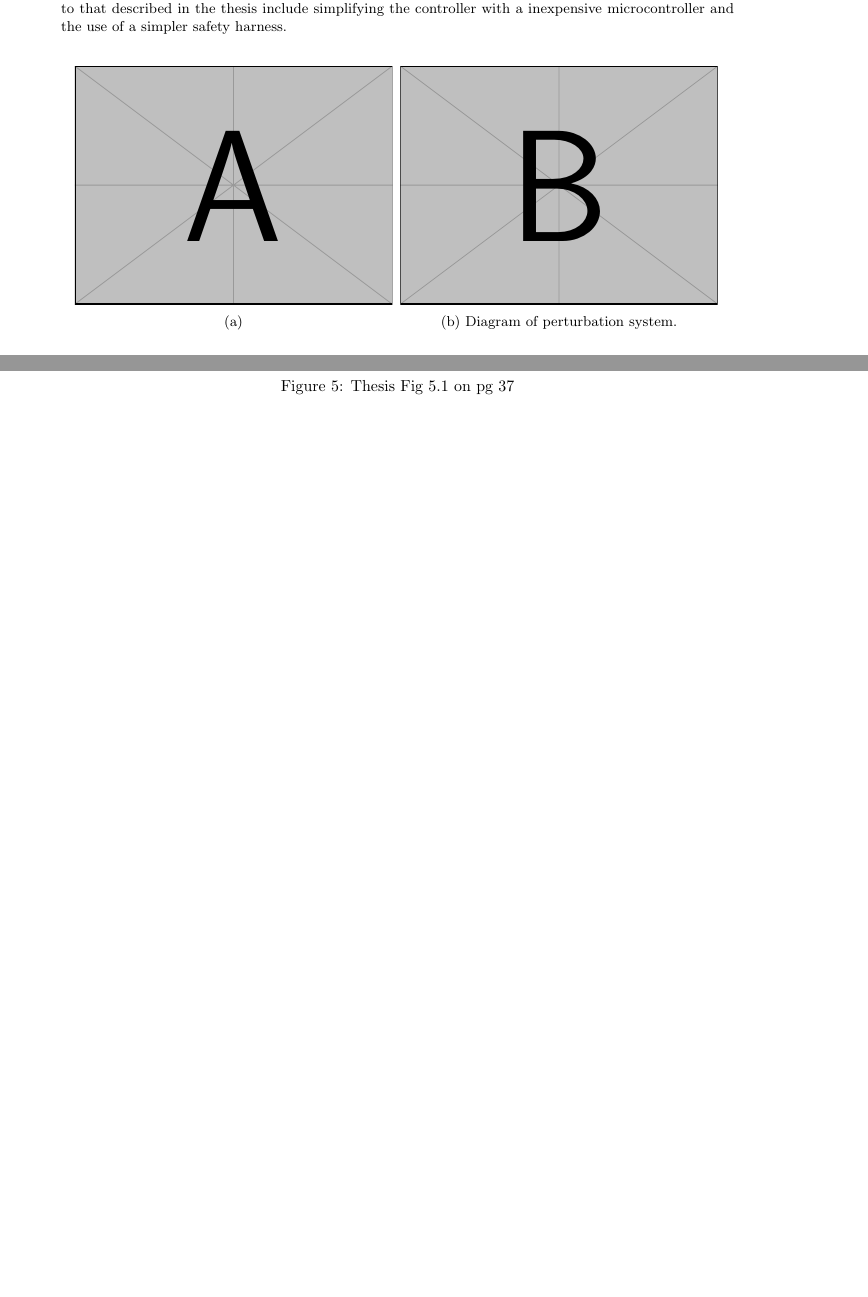
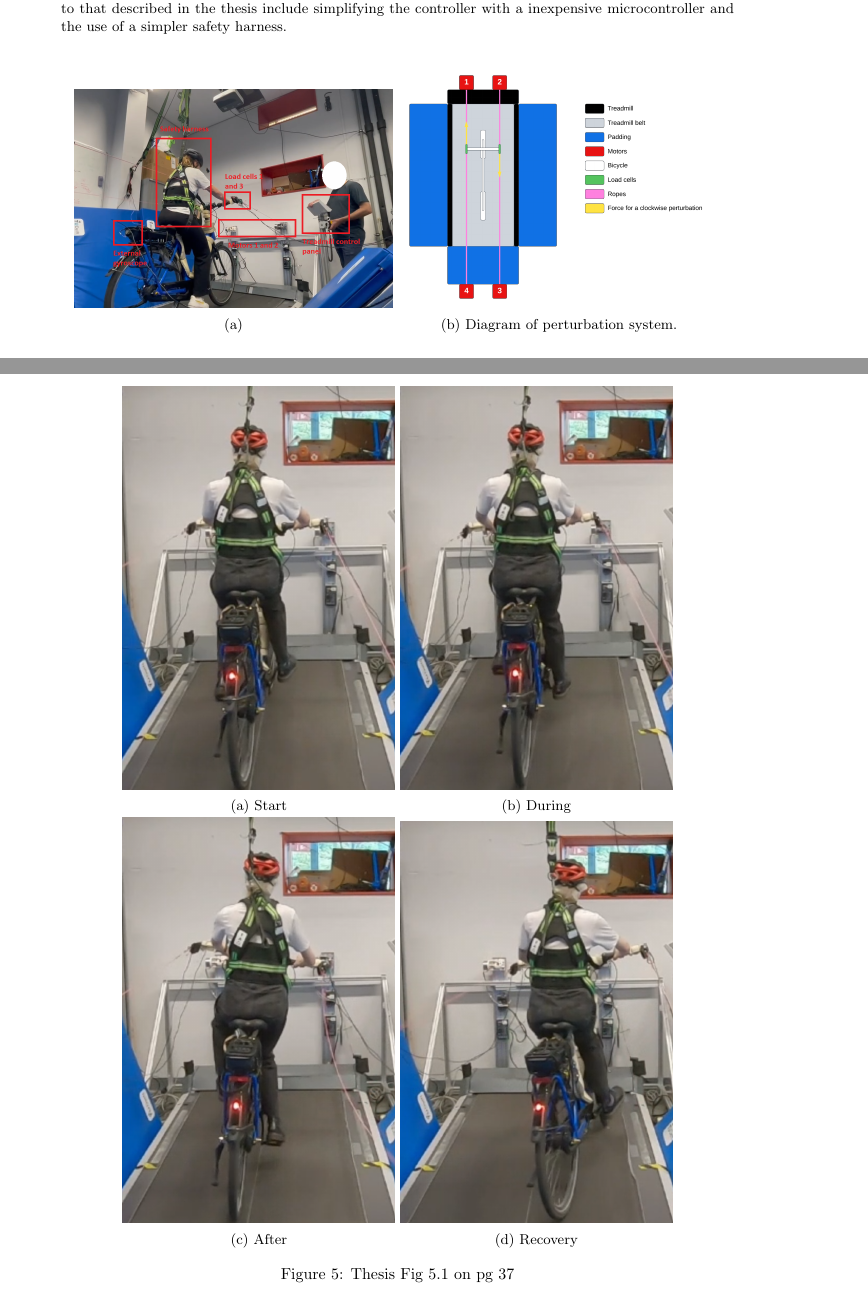
Before and after one commit to mechmotum/fall-probability-paper, a LaTeX document (main.tex): two parts of pages 3 and 5 of 11, joined at a grey line, cut so that both start at the same text, the shorter picture padded with empty space. Compiled offline with pdfLaTeX.

Commit message:
Added some of the static figures.

```diff
--- a/main.tex
+++ b/main.tex
@@ -204,10 +204,8 @@ harness.
 \begin{figure}
   \centering
   % TODO : scale these pngs to a reasonable size for an A4 sheet
-  %\subcaptionbox{}{\includegraphics[width=70mm]{figures/participant-in-set-up.png}}
-  \subcaptionbox{}{\includegraphics[width=70mm]{example-image-a}}
-  %\subcaptionbox{Diagram of perturbation system.}{\includegraphics[width=70mm]{figures/setup-diagram.png}
-  \subcaptionbox{Diagram of perturbation system.}{\includegraphics[width=70mm]{example-image-b}
+  \subcaptionbox{}{\includegraphics[width=70mm]{figures/participant-in-set-up.png}}
+  \subcaptionbox{Diagram of perturbation system.}{\includegraphics[width=70mm]{figures/setup-diagram.png}
 }
 \end{figure}
 
@@ -223,7 +221,11 @@ harness.
 \end{figure}
 
 \begin{figure}
-  \includegraphics{example-image-a}
+  \centering
+  \subcaptionbox{Start}{\includegraphics[width=60mm]{figures/start.png}}
+  \subcaptionbox{During}{\includegraphics[width=60mm]{figures/during.png}}
+  \subcaptionbox{After}{\includegraphics[width=60mm]{figures/after.png}}
+  \subcaptionbox{Recovery}{\includegraphics[width=60mm]{figures/recovery.png}}
   \caption{Thesis Fig 5.1 on pg 37}
 \end{figure}
 
```
Also changed, not shown: Makefile.
